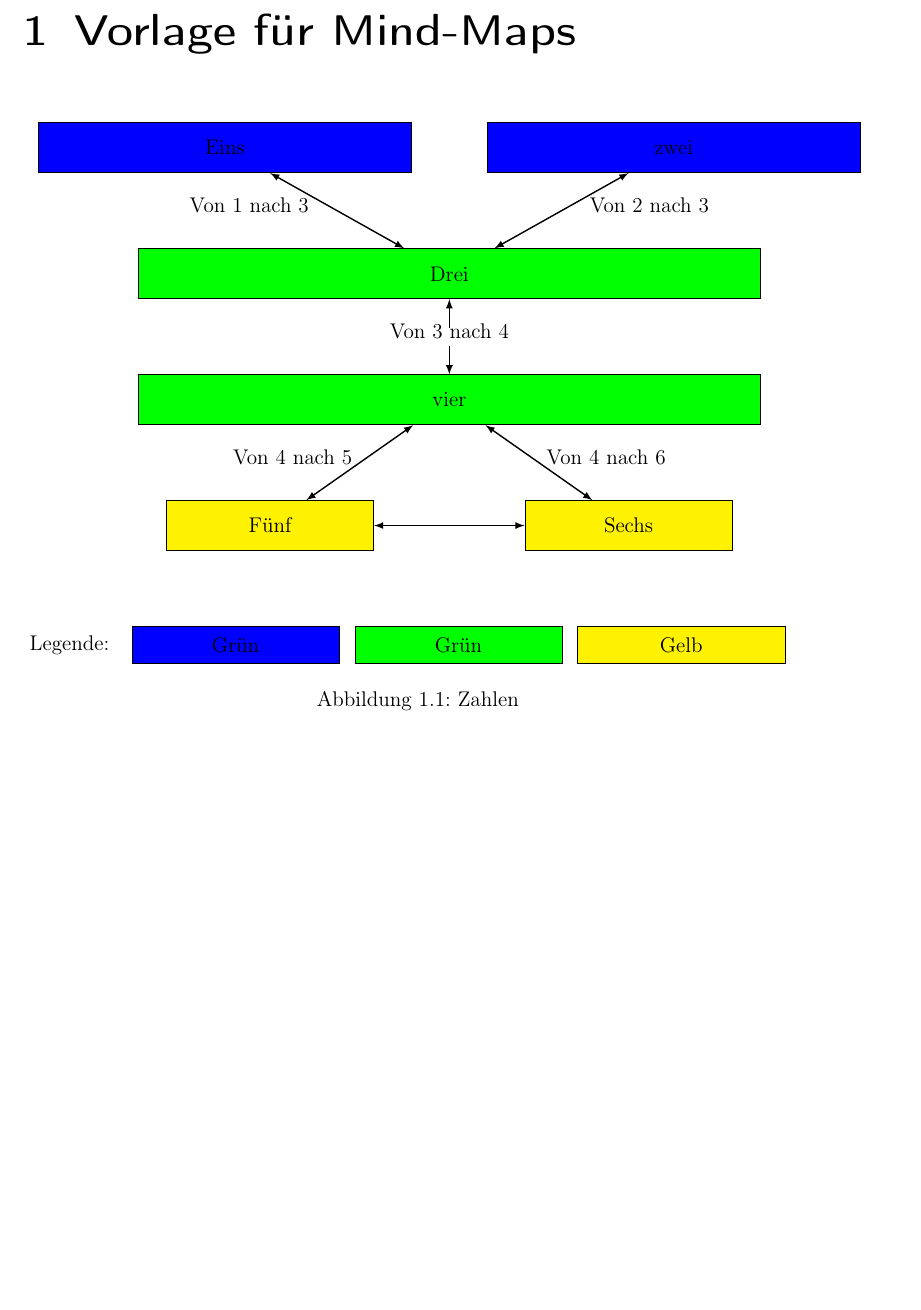
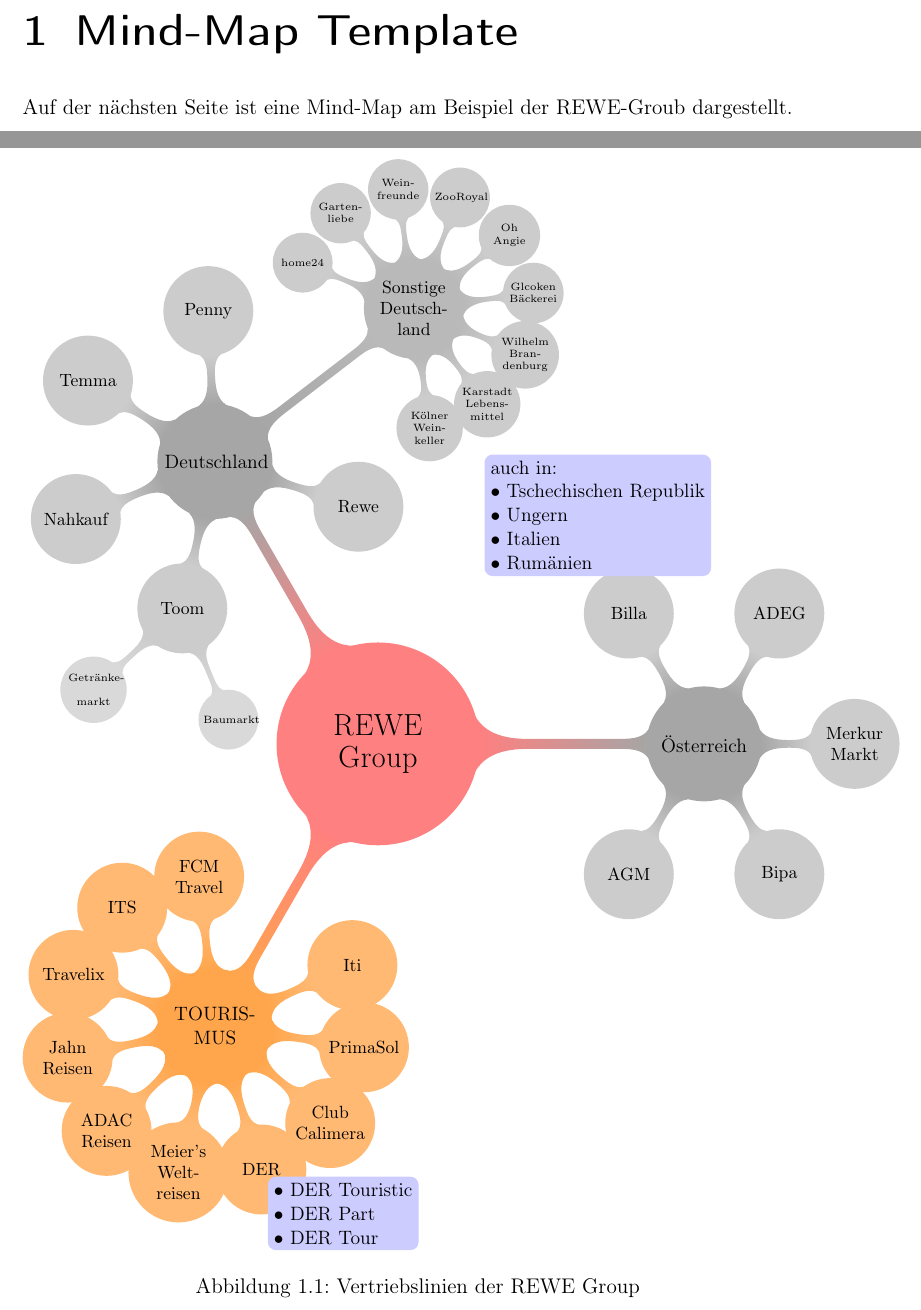
Before and after one commit to DaAnda97/Latex_Templates, a LaTeX document (mind_map/Latex_Mind-Map_Template.tex): part of the page before the commit and two parts of pages 1 and 2 of 2 after it, the two joined at a grey line, cut at the place of the change, the shorter picture padded with empty space. Compiled offline with pdfLaTeX.

Commit message:
Mind Map is now a Mind Map and the old Mind Map is the Box Diagram

```diff
--- a/mind_map/Latex_Mind-Map_Template.tex
+++ b/mind_map/Latex_Mind-Map_Template.tex
@@ -1,6 +1,7 @@
-% Mindmap Template
 \documentclass[ngerman,pdftex,12pt,a4paper]{scrreprt}
 
+
+%----------------------------------- Einbindung verwendeter Pakete ------------------------------------
 \usepackage[utf8]{inputenc} 	% ermöglicht die direkte Eingabe von Umlauten
 \usepackage[T1]{fontenc} 		% Ausgabe aller zeichen in einer T1-Codierung (wichtig für die Ausgabe von Umlauten!)
 \usepackage[ngerman]{babel} 	% deutsche Trennungsregeln und Übersetzung der festcodierten Überschriften
@@ -9,64 +9,64 @@
 \usepackage{tikz}
-\usetikzlibrary{mindmap,fit,arrows,calc,positioning} % Für die Zeichnungen
+\usetikzlibrary{mindmap,fit,arrows,calc,positioning}
 
 \begin{document}
 
-\chapter{Vorlage für Mind-Maps}
+\chapter{Mind-Map Template}
 
-\begin{figure}[h]
-\begin{tikzpicture}
-% http://tex.stackexchange.com/questions/46007/tikz-node-placement-and-arrow-drawing
-% http://tex.stackexchange.com/questions/121809/positioning-text-in-tikz-drawings
-% http://tex.stackexchange.com/questions/25681/tikz-what-affects-the-space-between-nodes-placed-with-below-of-syntax
+Auf der nächsten Seite ist eine Mind-Map am Beispiel der REWE-Groub dargestellt.
 
-\tikzstyle{box} = [rectangle, draw, minimum width=10em, minimum height=5.5ex, draw=black]
-\tikzstyle{arrow} = [draw, latex-latex , thick]
+\begin{figure}[!h]
+\begin{tikzpicture}[mindmap, grow cyclic,
+	every node/.style=concept, concept color=red!50,
+	level 1/.append style={level distance=6.5cm, sibling angle=120},
+	level 2/.append style={level distance=3cm, sibling angle=32},
+	every annotation/.style={concept color=blue!20, text width={}, font=\small, align=left}]
 
-\node [box, fill=blue, minimum width=18em] (one) {Eins};
-\node [box, fill=blue, minimum width=18em, right=1.5 of one] (two) {zwei};
-\coordinate (middle1) at ($(one.south)!0.5!(two.south)$);
-
-\node [box, fill=green, below=1.5cm of middle1, minimum width=30em] (three) {Drei};
-\node [box, fill=green, below=1.5cm of three, minimum width=30em] (four) {vier};
-\coordinate [below=2cm of four] (middle2);
-
-\node [box, fill=yellow, left=1.5cm of middle2] (five) {Fünf};
-\node [box, fill=yellow, right=1.5cm of middle2] (six) {Sechs};
-
-\path [arrow]  %One <-> Three
-(one)
-	edge [left] node[xshift=-1em, fill=none, pos=.5, text height=.2em] {Von 1 nach 3}
-(three);
-\path [arrow] %Two <-> Three
-(two)
-	edge [right] node[xshift=1em, fill=none, pos=.5, text height=.2em] {Von 2 nach 3}
-(three);
-\path [arrow]  %Three <-> Four
-(three)
-	edge node[fill=white, pos=.5, text height=.2em] {Von 3 nach 4}
-(four);
-
-\path [arrow]  %Four <-> Five
-(four)
-	edge [left] node[fill=none, pos=.5, text height=.2em] {Von 4 nach 5}
-(five);
-\path [arrow]  %Four <-> Six
-(four)
-	edge [right] node[fill=none, pos=.5, text height=.2em] {Von 4 nach 6}
-(six);
-\path [arrow]  %Five <-> Six
-(five)
-	edge node[fill=none] {}
-(six);
-
-\node [box, xshift=-4cm, fill=none, below=1.5cm of five, minimum height=4ex, minimum width=0em, draw=none] (legende) {Legende:};
-\node [box, fill=blue, right=.3cm of legende, minimum height=4ex] (extSys) {Grün};
-\node [box, fill=green, right=.3cm of extSys, minimum height=4ex] (eBP) {Grün};
-\node [box, fill=yellow, right=.3cm of eBP, minimum height=4ex] (SysU) {Gelb};
-
+\node{\Large REWE Group}
+child[concept color=orange!70]{node{TOURIS- MUS}
+    child[concept color=orange!55]{node{FCM Travel}}
+    child[concept color=orange!55]{node{ITS}}
+    child[concept color=orange!55]{node{Travelix}}
+    child[concept color=orange!55]{node{Jahn Reisen}}
+    child[concept color=orange!55]{node{ADAC Reisen}}
+    child[concept color=orange!55]{node{Meier's Weltreisen}}
+    child[concept color=orange!55]{node (der) {DER}}
+    child[concept color=orange!55]{node{Club Calimera}}
+    child[concept color=orange!55]{node{PrimaSol}}
+    child[concept color=orange!55]{node{Iti}}
+}
+child[concept color=gray!70, level 2/.append style={sibling angle=60}]{node{Österreich}
+	child[concept color=gray!40]{node{AGM}}
+    child[concept color=gray!40]{node{Bipa}}
+    child[concept color=gray!40]{node{Merkur Markt}}
+    child[concept color=gray!40]{node{ADEG}}
+    child[concept color=gray!40]{node (billa) {Billa}}
+}
+child[concept color=gray!70,  level 2/.append style={sibling angle=55}]{node{Deutschland}
+	child[concept color=gray!40]{node{Rewe}}
+	child[concept color=gray!55, level distance=5cm]{node{Sonstige Deutschland}
+    	child[concept color=gray!40]{node{Kölner Weinkeller}}
+    	child[concept color=gray!40]{node{Karstadt Lebensmittel}}
+    	child[concept color=gray!40]{node{Wilhelm Brandenburg}}
+    	child[concept color=gray!40]{node{Glcoken Bäckerei}}
+    	child[concept color=gray!40]{node{Oh Angie}}
+    	child[concept color=gray!40]{node{ZooRoyal}}
+    	child[concept color=gray!40]{node{Wein- freunde}}
+    	child[concept color=gray!40]{node{Garten- liebe}}
+    	child[concept color=gray!40]{node{home24}}
+	}
+	child[concept color=gray!40]{node{Penny}}
+	child[concept color=gray!40]{node{Temma}}
+	child[concept color=gray!40]{node{Nahkauf}}
+	child[concept color=gray!40, level 3/.append style={sibling angle=70}]{node{Toom}
+    	child[concept color=gray!30]{node{Getränke- markt}}
+    	child[concept color=gray!30]{node{Baumarkt}}
+	}
+};
+\node [annotation, right] at (der.south) {$\bullet$ DER Touristic \\ $\bullet$ DER Part \\ $\bullet$ DER Tour};
+\node [annotation, above] at (billa.north west) {auch in: \\ $\bullet$ Tschechischen Republik \\ $\bullet$ Ungern \\ $\bullet$ Italien \\ $\bullet$ Rumänien};
 \end{tikzpicture}
-\caption{Zahlen}
-\label{fig:numbers}
+\caption{Vertriebslinien der REWE Group}
 \end{figure}
 
 
```
Also changed, not shown: box_diagram/Latex_Box-Diagram_Template.tex (added, +72 -0 lines), box_diagram/Latex_Box-Diagram_Template.pdf (added), mind_map/Latex_Mind-Map_Template.pdf, mind_map/Latex_Mind-Map_Template.tex (1 more changed lines), 6 other files.
